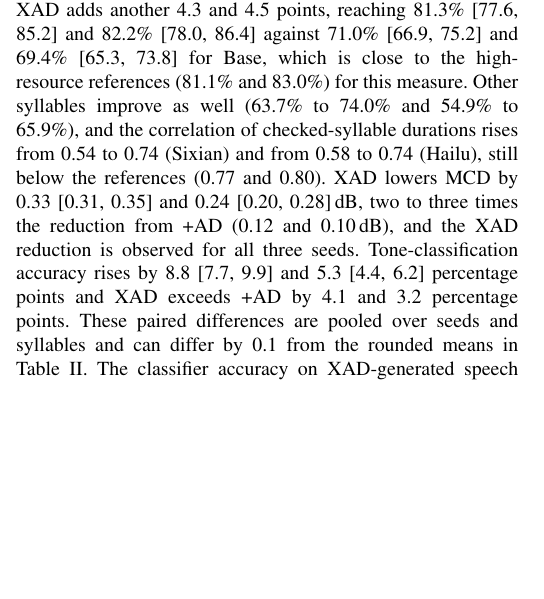
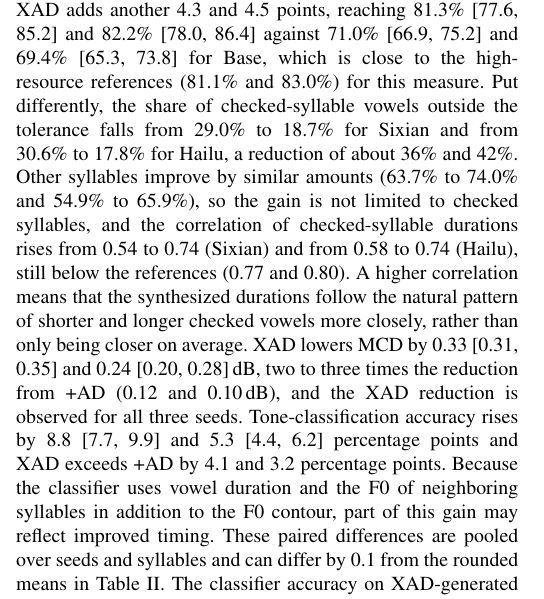
Before and after one commit to Ffffkg/my-first-repo, a LaTeX paper (papers/iceic2027/conference_101719.tex): part of one column of page 4 of 6, cut so that both start at the same text, the shorter picture padded with empty space. Compiled offline with pdfLaTeX.

Commit message:
ICEIC draft: interpret main 1 h results in more detail
Co-Authored-By: Claude Opus 5.5 <noreply@anthropic.com>
Claude-Session: https://claude.ai/code/session_01GVYPBPNWdLTAgv27s5Zm1g

```diff
--- a/papers/iceic2027/conference_101719.tex
+++ b/papers/iceic2027/conference_101719.tex
@@ -197,7 +197,7 @@ Natural recordings & ---  & ---  & ---   & ---            & 67.1 \\
 \end{tabular}
 \end{table}
 
-Both +AD and XAD improve the measured duration accuracy over Base, and XAD provides further gains over +AD under the evaluated settings. Alignment supervision alone (+AD) raises the share of checked-syllable vowels within $\pm$30\,ms by 6.0 (Sixian) and 8.3 (Hailu) percentage points. XAD adds another 4.3 and 4.5 points, reaching 81.3\% [77.6, 85.2] and 82.2\% [78.0, 86.4] against 71.0\% [66.9, 75.2] and 69.4\% [65.3, 73.8] for Base, which is close to the high-resource references (81.1\% and 83.0\%) for this measure. Other syllables improve as well (63.7\% to 74.0\% and 54.9\% to 65.9\%), and the correlation of checked-syllable durations rises from 0.54 to 0.74 (Sixian) and from 0.58 to 0.74 (Hailu), still below the references (0.77 and 0.80). XAD lowers MCD by 0.33 [0.31, 0.35] and 0.24 [0.20, 0.28]\,dB, two to three times the reduction from +AD (0.12 and 0.10\,dB), and the XAD reduction is observed for all three seeds. Tone-classification accuracy rises by 8.8 [7.7, 9.9] and 5.3 [4.4, 6.2] percentage points and XAD exceeds +AD by 4.1 and 3.2 percentage points. These paired differences are pooled over seeds and syllables and can differ by 0.1 from the rounded means in Table~\ref{tab:main}. The classifier accuracy on XAD-generated speech is close to that on natural recordings (measured on all test sentences). This does not imply that the synthesized tones are more natural or more accurate than human speech.
+Both +AD and XAD improve the measured duration accuracy over Base, and XAD provides further gains over +AD under the evaluated settings. Alignment supervision alone (+AD) raises the share of checked-syllable vowels within $\pm$30\,ms by 6.0 (Sixian) and 8.3 (Hailu) percentage points. XAD adds another 4.3 and 4.5 points, reaching 81.3\% [77.6, 85.2] and 82.2\% [78.0, 86.4] against 71.0\% [66.9, 75.2] and 69.4\% [65.3, 73.8] for Base, which is close to the high-resource references (81.1\% and 83.0\%) for this measure. Put differently, the share of checked-syllable vowels outside the tolerance falls from 29.0\% to 18.7\% for Sixian and from 30.6\% to 17.8\% for Hailu, a reduction of about 36\% and 42\%. Other syllables improve by similar amounts (63.7\% to 74.0\% and 54.9\% to 65.9\%), so the gain is not limited to checked syllables, and the correlation of checked-syllable durations rises from 0.54 to 0.74 (Sixian) and from 0.58 to 0.74 (Hailu), still below the references (0.77 and 0.80). A higher correlation means that the synthesized durations follow the natural pattern of shorter and longer checked vowels more closely, rather than only being closer on average. XAD lowers MCD by 0.33 [0.31, 0.35] and 0.24 [0.20, 0.28]\,dB, two to three times the reduction from +AD (0.12 and 0.10\,dB), and the XAD reduction is observed for all three seeds. Tone-classification accuracy rises by 8.8 [7.7, 9.9] and 5.3 [4.4, 6.2] percentage points and XAD exceeds +AD by 4.1 and 3.2 percentage points. Because the classifier uses vowel duration and the F0 of neighboring syllables in addition to the F0 contour, part of this gain may reflect improved timing. These paired differences are pooled over seeds and syllables and can differ by 0.1 from the rounded means in Table~\ref{tab:main}. The classifier accuracy on XAD-generated speech is close to that on natural recordings (measured on all test sentences). This does not imply that the synthesized tones are more natural or more accurate than human speech.
 
 \subsection{Effect of data size}
 Fig.~\ref{fig:size} compares checked-syllable duration accuracy at 1\,h and 10\,h of target-variety training data, with three training seeds per system. The full-data Base references use one training seed. For the 1\,h systems and the full-data references, the 95\% CIs span about $\pm$4 percentage points.
```
Also changed, not shown: papers/iceic2027/conference_101719.pdf.
